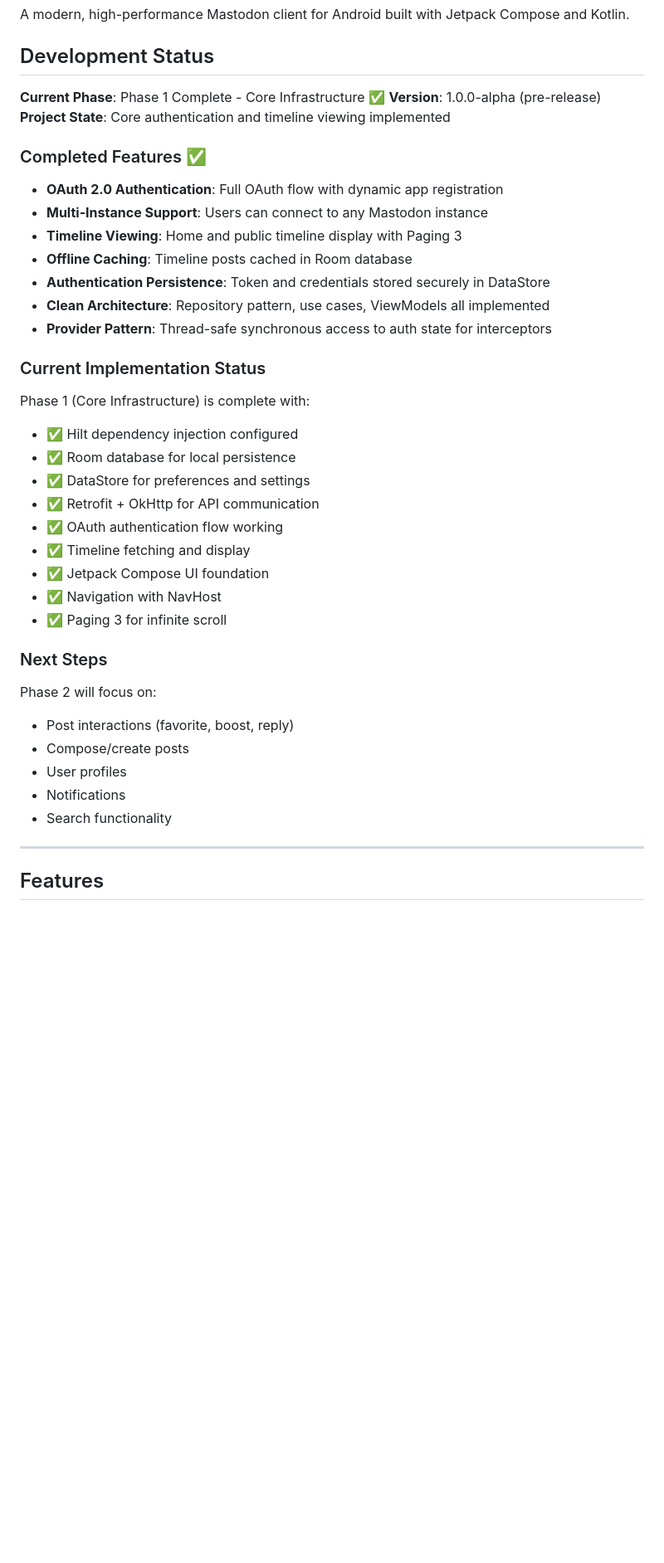
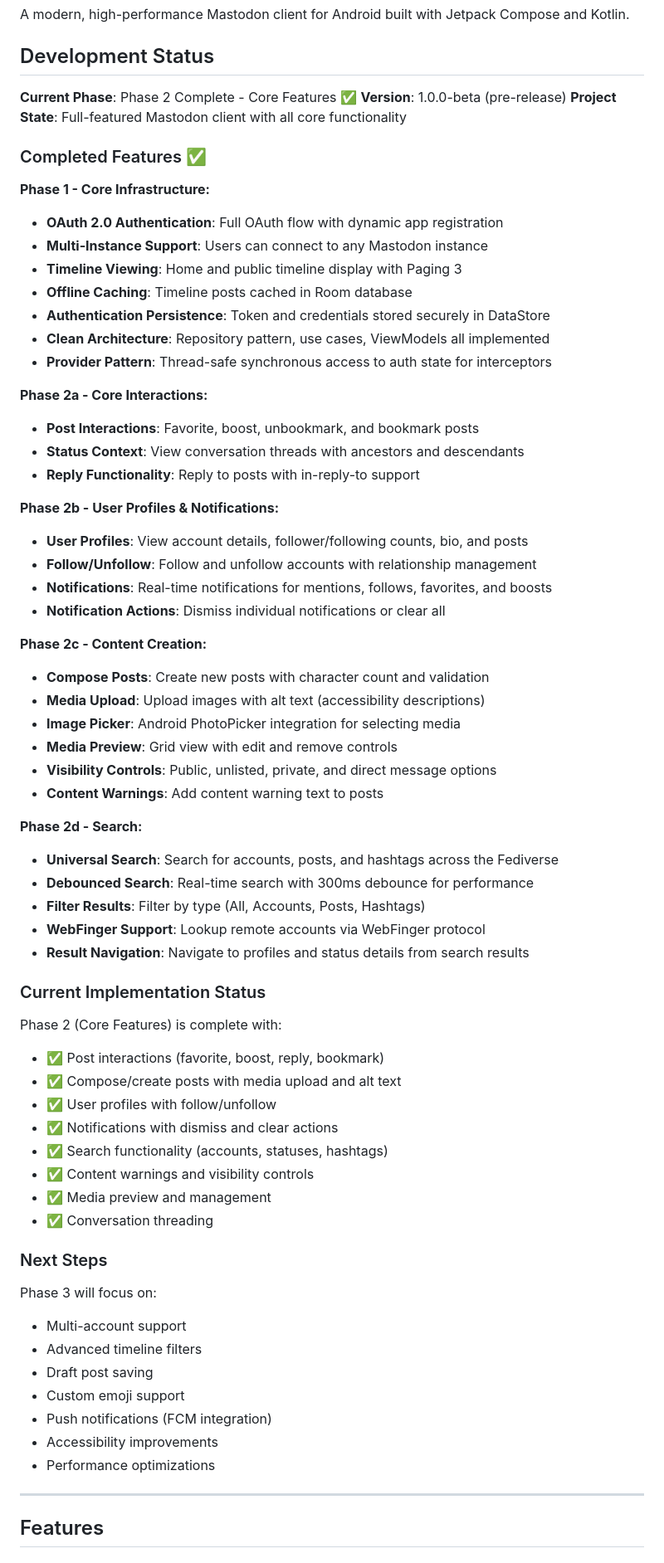
Before and after one commit to pfitzer/Tootsie, a Markdown page: CLAUDE.md, the part around the change. Shown at 83% size. Drawn GitHub-style; blank space fills up the shorter version.

Commit message:
docs: Update project status to Phase 2 Complete
Update CLAUDE.md to reflect completion of all Phase 2 features:
- Phase 2a: Core Interactions (favorite, boost, reply, bookmark)
- Phase 2b: User Profiles & Notifications
- Phase 2c: Content Creation (compose posts, media upload)
- Phase 2d: Search (accounts, statuses, hashtags)

Bump version to 1.0.0-beta and outline Phase 3 roadmap.

🤖 Generated with [Claude Code](https://claude.com/claude-code)

Co-Authored-By: Claude Sonnet 4.5 <noreply@anthropic.com>

```diff
--- a/CLAUDE.md
+++ b/CLAUDE.md
@@ -4,11 +4,13 @@ A modern, high-performance Mastodon client for Android built with Jetpack Compos
 
 ## Development Status
 
-**Current Phase**: Phase 1 Complete - Core Infrastructure ✅
-**Version**: 1.0.0-alpha (pre-release)
-**Project State**: Core authentication and timeline viewing implemented
+**Current Phase**: Phase 2 Complete - Core Features ✅
+**Version**: 1.0.0-beta (pre-release)
+**Project State**: Full-featured Mastodon client with all core functionality
 
 ### Completed Features ✅
+
+**Phase 1 - Core Infrastructure:**
 - **OAuth 2.0 Authentication**: Full OAuth flow with dynamic app registration
 - **Multi-Instance Support**: Users can connect to any Mastodon instance
 - **Timeline Viewing**: Home and public timeline display with Paging 3
@@ -17,25 +19,52 @@ A modern, high-performance Mastodon client for Android built with Jetpack Compos
 - **Clean Architecture**: Repository pattern, use cases, ViewModels all implemented
 - **Provider Pattern**: Thread-safe synchronous access to auth state for interceptors
 
+**Phase 2a - Core Interactions:**
+- **Post Interactions**: Favorite, boost, unbookmark, and bookmark posts
+- **Status Context**: View conversation threads with ancestors and descendants
+- **Reply Functionality**: Reply to posts with in-reply-to support
+
+**Phase 2b - User Profiles & Notifications:**
+- **User Profiles**: View account details, follower/following counts, bio, and posts
+- **Follow/Unfollow**: Follow and unfollow accounts with relationship management
+- **Notifications**: Real-time notifications for mentions, follows, favorites, and boosts
+- **Notification Actions**: Dismiss individual notifications or clear all
+
+**Phase 2c - Content Creation:**
+- **Compose Posts**: Create new posts with character count and validation
+- **Media Upload**: Upload images with alt text (accessibility descriptions)
+- **Image Picker**: Android PhotoPicker integration for selecting media
+- **Media Preview**: Grid view with edit and remove controls
+- **Visibility Controls**: Public, unlisted, private, and direct message options
+- **Content Warnings**: Add content warning text to posts
+
+**Phase 2d - Search:**
+- **Universal Search**: Search for accounts, posts, and hashtags across the Fediverse
+- **Debounced Search**: Real-time search with 300ms debounce for performance
+- **Filter Results**: Filter by type (All, Accounts, Posts, Hashtags)
+- **WebFinger Support**: Lookup remote accounts via WebFinger protocol
+- **Result Navigation**: Navigate to profiles and status details from search results
+
 ### Current Implementation Status
-Phase 1 (Core Infrastructure) is complete with:
-- ✅ Hilt dependency injection configured
-- ✅ Room database for local persistence
-- ✅ DataStore for preferences and settings
-- ✅ Retrofit + OkHttp for API communication
-- ✅ OAuth authentication flow working
-- ✅ Timeline fetching and display
-- ✅ Jetpack Compose UI foundation
-- ✅ Navigation with NavHost
-- ✅ Paging 3 for infinite scroll
+Phase 2 (Core Features) is complete with:
+- ✅ Post interactions (favorite, boost, reply, bookmark)
+- ✅ Compose/create posts with media upload and alt text
+- ✅ User profiles with follow/unfollow
+- ✅ Notifications with dismiss and clear actions
+- ✅ Search functionality (accounts, statuses, hashtags)
+- ✅ Content warnings and visibility controls
+- ✅ Media preview and management
+- ✅ Conversation threading
 
 ### Next Steps
-Phase 2 will focus on:
-- Post interactions (favorite, boost, reply)
-- Compose/create posts
-- User profiles
-- Notifications
-- Search functionality
+Phase 3 will focus on:
+- Multi-account support
+- Advanced timeline filters
+- Draft post saving
+- Custom emoji support
+- Push notifications (FCM integration)
+- Accessibility improvements
+- Performance optimizations
 
 ---
 
```
